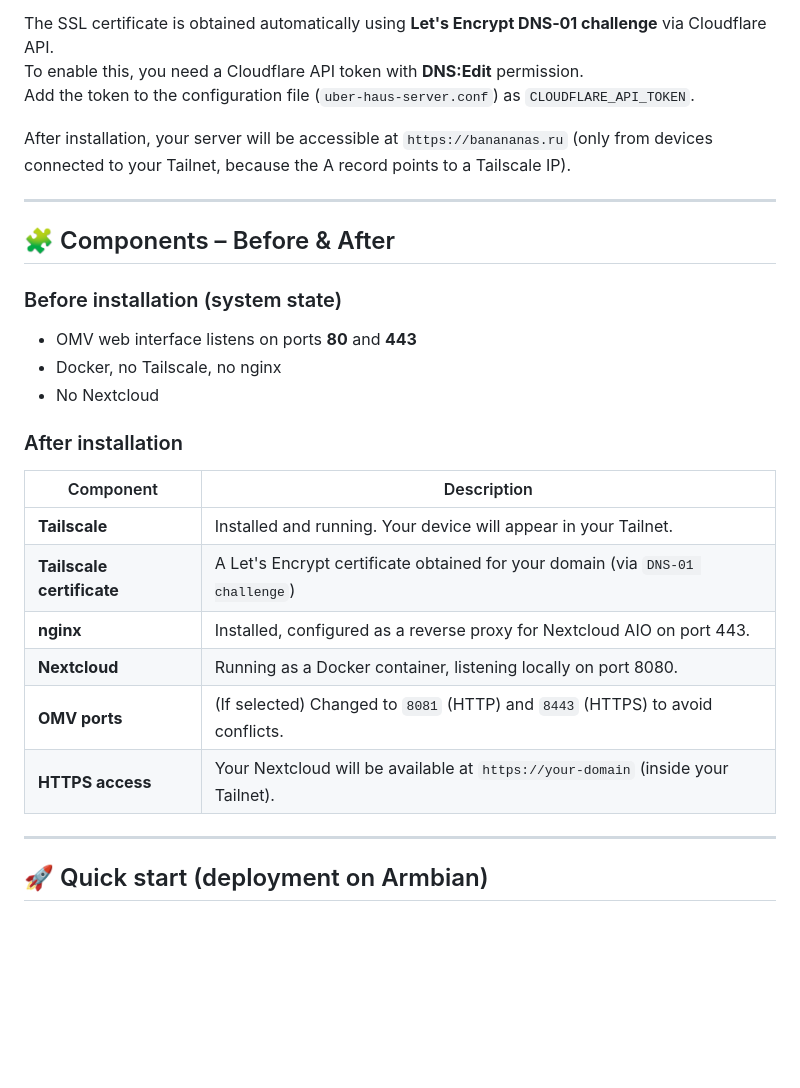
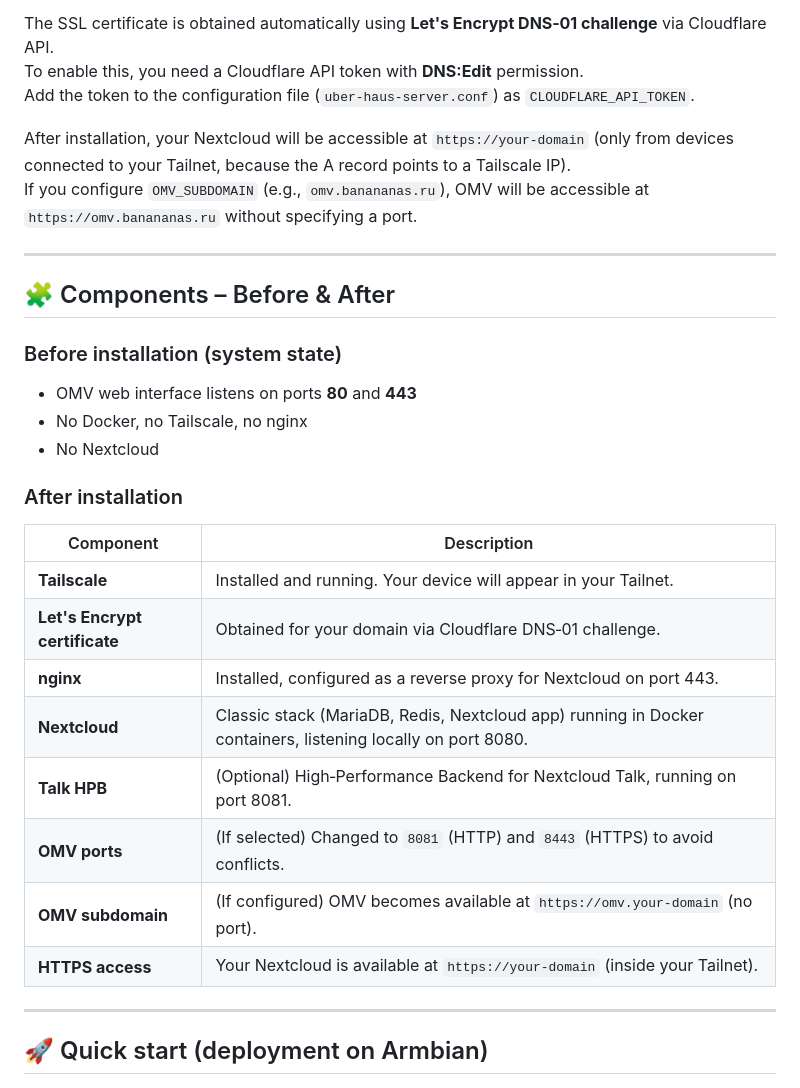
Before and after one commit to sdyspb/uber-haus-server, a Markdown page: README.md, the part around one of its changes. Drawn GitHub-style; blank space fills up the shorter version.

```diff
--- a/README.md
+++ b/README.md
@@ -30,7 +30,8 @@ The SSL certificate is obtained automatically using **Let's Encrypt DNS‑01 cha
 To enable this, you need a Cloudflare API token with **DNS:Edit** permission.
 Add the token to the configuration file (`uber-haus-server.conf`) as `CLOUDFLARE_API_TOKEN`.
 
-After installation, your server will be accessible at `https://banananas.ru` (only from devices connected to your Tailnet, because the A record points to a Tailscale IP).
+After installation, your Nextcloud will be accessible at `https://your-domain` (only from devices connected to your Tailnet, because the A record points to a Tailscale IP).
+If you configure `OMV_SUBDOMAIN` (e.g., `omv.banananas.ru`), OMV will be accessible at `https://omv.banananas.ru` without specifying a port.
 
 ---
 
@@ -38,18 +39,20 @@ After installation, your server will be accessible at `https://banananas.ru` (on
 
 ### Before installation (system state)
 - OMV web interface listens on ports **80** and **443**
-- Docker, no Tailscale, no nginx
+- No Docker, no Tailscale, no nginx
 - No Nextcloud
 
 ### After installation
 | Component           | Description                                                                 |
 |---------------------|-----------------------------------------------------------------------------|
 | **Tailscale**       | Installed and running. Your device will appear in your Tailnet.            |
-| **Tailscale certificate** | A Let's Encrypt certificate obtained for your domain (via `DNS-01 challenge`) |
-| **nginx**           | Installed, configured as a reverse proxy for Nextcloud AIO on port 443.     |
-| **Nextcloud**   | Running as a Docker container, listening locally on port 8080.             |
+| **Let's Encrypt certificate** | Obtained for your domain via Cloudflare DNS‑01 challenge.               |
+| **nginx**           | Installed, configured as a reverse proxy for Nextcloud on port 443.       |
+| **Nextcloud**       | Classic stack (MariaDB, Redis, Nextcloud app) running in Docker containers, listening locally on port 8080. |
+| **Talk HPB**        | (Optional) High‑Performance Backend for Nextcloud Talk, running on port 8081. |
 | **OMV ports**       | (If selected) Changed to `8081` (HTTP) and `8443` (HTTPS) to avoid conflicts. |
-| **HTTPS access**    | Your Nextcloud will be available at `https://your-domain` (inside your Tailnet). |
+| **OMV subdomain**   | (If configured) OMV becomes available at `https://omv.your-domain` (no port). |
+| **HTTPS access**    | Your Nextcloud is available at `https://your-domain` (inside your Tailnet). |
 
 ---
 
```
Also changed, not shown: other parts of README.md (+59 -22 lines).
